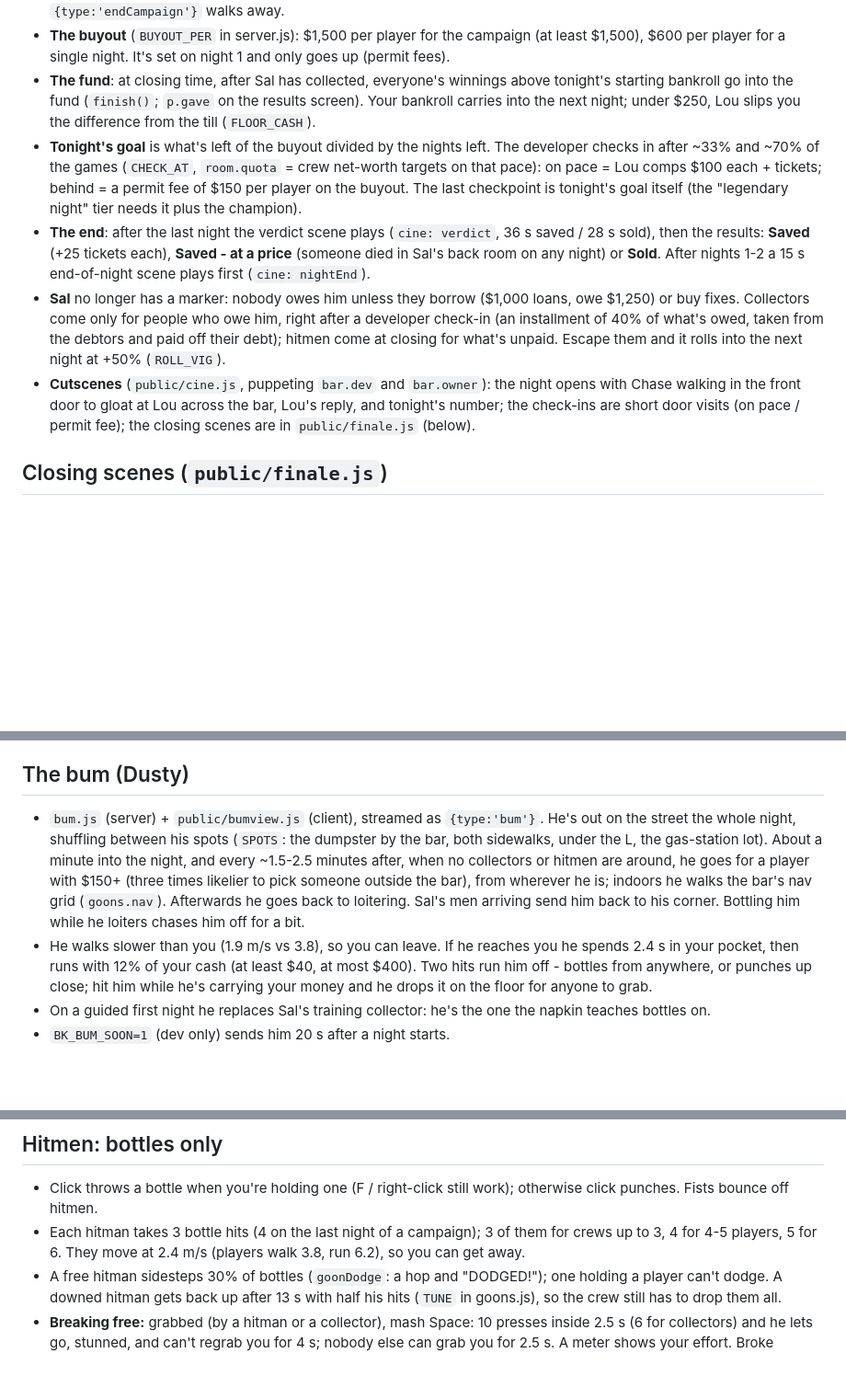
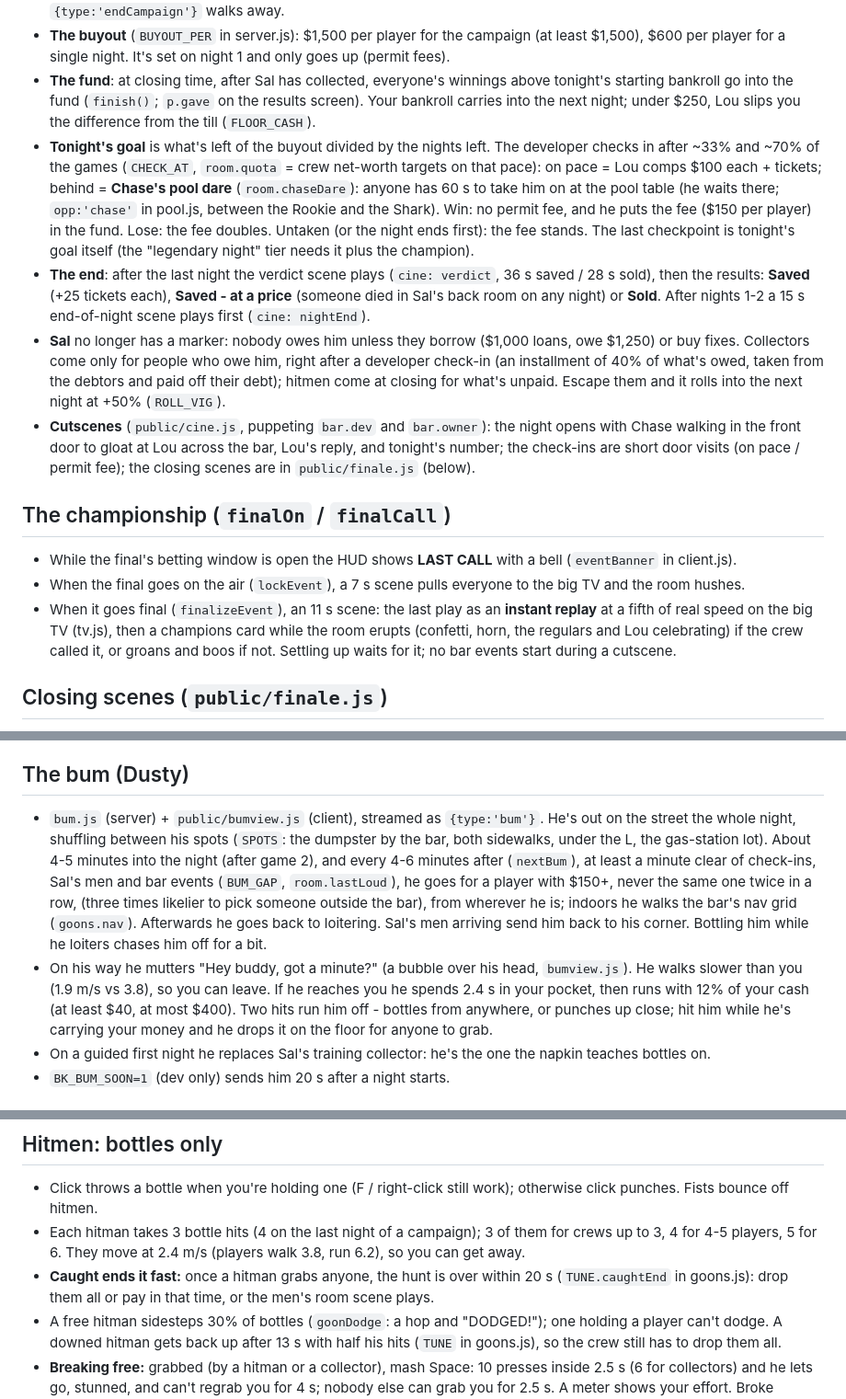
Before and after one commit to Whipplemedia/Ballknowledge, a Markdown page: README.md, 3 parts joined by grey strips. Shown at 92% size. Drawn GitHub-style; blank space fills up the shorter version.

Commit message:
README: Dusty pacing, 20 s hunt after a grab, Chase's pool dare, the championship
Co-Authored-By: Claude Opus 5.5 <noreply@anthropic.com>
Claude-Session: https://claude.ai/code/session_01Eyben6KKJ5vnG4ocBoRBfm

```diff
--- a/README.md
+++ b/README.md
@@ -57,10 +57,15 @@ Second batch (Oct 2026), all game scores and home teams checked against web sear
 - Lobby **Story** setting: Campaign (3 nights, default) or Single night (`{type:'setFormat'}`); locked once night 2 starts. `{type:'endCampaign'}` walks away.
 - **The buyout** (`BUYOUT_PER` in server.js): $1,500 per player for the campaign (at least $1,500), $600 per player for a single night. It's set on night 1 and only goes up (permit fees).
 - **The fund**: at closing time, after Sal has collected, everyone's winnings above tonight's starting bankroll go into the fund (`finish()`; `p.gave` on the results screen). Your bankroll carries into the next night; under $250, Lou slips you the difference from the till (`FLOOR_CASH`).
-- **Tonight's goal** is what's left of the buyout divided by the nights left. The developer checks in after ~33% and ~70% of the games (`CHECK_AT`, `room.quota` = crew net-worth targets on that pace): on pace = Lou comps $100 each + tickets; behind = a permit fee of $150 per player on the buyout. The last checkpoint is tonight's goal itself (the "legendary night" tier needs it plus the champion).
+- **Tonight's goal** is what's left of the buyout divided by the nights left. The developer checks in after ~33% and ~70% of the games (`CHECK_AT`, `room.quota` = crew net-worth targets on that pace): on pace = Lou comps $100 each + tickets; behind = **Chase's pool dare** (`room.chaseDare`): anyone has 60 s to take him on at the pool table (he waits there; `opp:'chase'` in pool.js, between the Rookie and the Shark). Win: no permit fee, and he puts the fee ($150 per player) in the fund. Lose: the fee doubles. Untaken (or the night ends first): the fee stands. The last checkpoint is tonight's goal itself (the "legendary night" tier needs it plus the champion).
 - **The end**: after the last night the verdict scene plays (`cine: verdict`, 36 s saved / 28 s sold), then the results: **Saved** (+25 tickets each), **Saved - at a price** (someone died in Sal's back room on any night) or **Sold**. After nights 1-2 a 15 s end-of-night scene plays first (`cine: nightEnd`).
 - **Sal** no longer has a marker: nobody owes him unless they borrow ($1,000 loans, owe $1,250) or buy fixes. Collectors come only for people who owe him, right after a developer check-in (an installment of 40% of what's owed, taken from the debtors and paid off their debt); hitmen come at closing for what's unpaid. Escape them and it rolls into the next night at +50% (`ROLL_VIG`).
 - **Cutscenes** (`public/cine.js`, puppeting `bar.dev` and `bar.owner`): the night opens with Chase walking in the front door to gloat at Lou across the bar, Lou's reply, and tonight's number; the check-ins are short door visits (on pace / permit fee); the closing scenes are in `public/finale.js` (below).
+
+## The championship (`finalOn` / `finalCall`)
+- While the final's betting window is open the HUD shows **LAST CALL** with a bell (`eventBanner` in client.js).
+- When the final goes on the air (`lockEvent`), a 7 s scene pulls everyone to the big TV and the room hushes.
+- When it goes final (`finalizeEvent`), an 11 s scene: the last play as an **instant replay** at a fifth of real speed on the big TV (tv.js), then a champions card while the room erupts (confetti, horn, the regulars and Lou celebrating) if the crew called it, or groans and boos if not. Settling up waits for it; no bar events start during a cutscene.
 
 ## Closing scenes (`public/finale.js`)
 Server-timed like every cutscene (`finish()` sets `room.cine` and `room.verdictAt`; `tick()` waits for it, then builds the results). Nothing in them is pre-rendered: they're the live bar, puppeted.
@@ -87,8 +92,8 @@ Server-timed like every cutscene (`finish()` sets `room.cine` and `room.verdictA
 - Regulars who wander into the ring are hidden for the fight. Red corner wears the orange jersey, blue corner the navy #12.
 
 ## The bum (Dusty)
-- `bum.js` (server) + `public/bumview.js` (client), streamed as `{type:'bum'}`. He's out on the street the whole night, shuffling between his spots (`SPOTS`: the dumpster by the bar, both sidewalks, under the L, the gas-station lot). About a minute into the night, and every ~1.5-2.5 minutes after, when no collectors or hitmen are around, he goes for a player with $150+ (three times likelier to pick someone outside the bar), from wherever he is; indoors he walks the bar's nav grid (`goons.nav`). Afterwards he goes back to loitering. Sal's men arriving send him back to his corner. Bottling him while he loiters chases him off for a bit.
-- He walks slower than you (1.9 m/s vs 3.8), so you can leave. If he reaches you he spends 2.4 s in your pocket, then runs with 12% of your cash (at least $40, at most $400). Two hits run him off - bottles from anywhere, or punches up close; hit him while he's carrying your money and he drops it on the floor for anyone to grab.
+- `bum.js` (server) + `public/bumview.js` (client), streamed as `{type:'bum'}`. He's out on the street the whole night, shuffling between his spots (`SPOTS`: the dumpster by the bar, both sidewalks, under the L, the gas-station lot). About 4-5 minutes into the night (after game 2), and every 4-6 minutes after (`nextBum`), at least a minute clear of check-ins, Sal's men and bar events (`BUM_GAP`, `room.lastLoud`), he goes for a player with $150+, never the same one twice in a row, (three times likelier to pick someone outside the bar), from wherever he is; indoors he walks the bar's nav grid (`goons.nav`). Afterwards he goes back to loitering. Sal's men arriving send him back to his corner. Bottling him while he loiters chases him off for a bit.
+- On his way he mutters "Hey buddy, got a minute?" (a bubble over his head, `bumview.js`). He walks slower than you (1.9 m/s vs 3.8), so you can leave. If he reaches you he spends 2.4 s in your pocket, then runs with 12% of your cash (at least $40, at most $400). Two hits run him off - bottles from anywhere, or punches up close; hit him while he's carrying your money and he drops it on the floor for anyone to grab.
 - On a guided first night he replaces Sal's training collector: he's the one the napkin teaches bottles on.
 - `BK_BUM_SOON=1` (dev only) sends him 20 s after a night starts.
 
@@ -111,6 +116,7 @@ Server-timed like every cutscene (`finish()` sets `room.cine` and `room.verdictA
 ## Hitmen: bottles only
 - Click throws a bottle when you're holding one (F / right-click still work); otherwise click punches. Fists bounce off hitmen.
 - Each hitman takes 3 bottle hits (4 on the last night of a campaign); 3 of them for crews up to 3, 4 for 4-5 players, 5 for 6. They move at 2.4 m/s (players walk 3.8, run 6.2), so you can get away.
+- **Caught ends it fast:** once a hitman grabs anyone, the hunt is over within 20 s (`TUNE.caughtEnd` in goons.js): drop them all or pay in that time, or the men's room scene plays.
 - A free hitman sidesteps 30% of bottles (`goonDodge`: a hop and "DODGED!"); one holding a player can't dodge. A downed hitman gets back up after 13 s with half his hits (`TUNE` in goons.js), so the crew still has to drop them all.
 - **Breaking free:** grabbed (by a hitman or a collector), mash Space: 10 presses inside 2.5 s (6 for collectors) and he lets go, stunned, and can't regrab you for 4 s; nobody else can grab you for 2.5 s. A meter shows your effort. Broke players see what to do instead of a dead Pay button.
 - **The men's room:** if the timer runs out, the victim is dragged through the restroom door past Sal's booth (6.5 s) and comes to on his knees on the restroom tiles. Sal talks, raises a baseball bat, swings: white flash, you hit the floor, LIGHTS OUT, and the night ends. The rest of the crew watches the RESTROOMS door and hears it. Kill scene is 12.5 s (`T.kill`).
```
